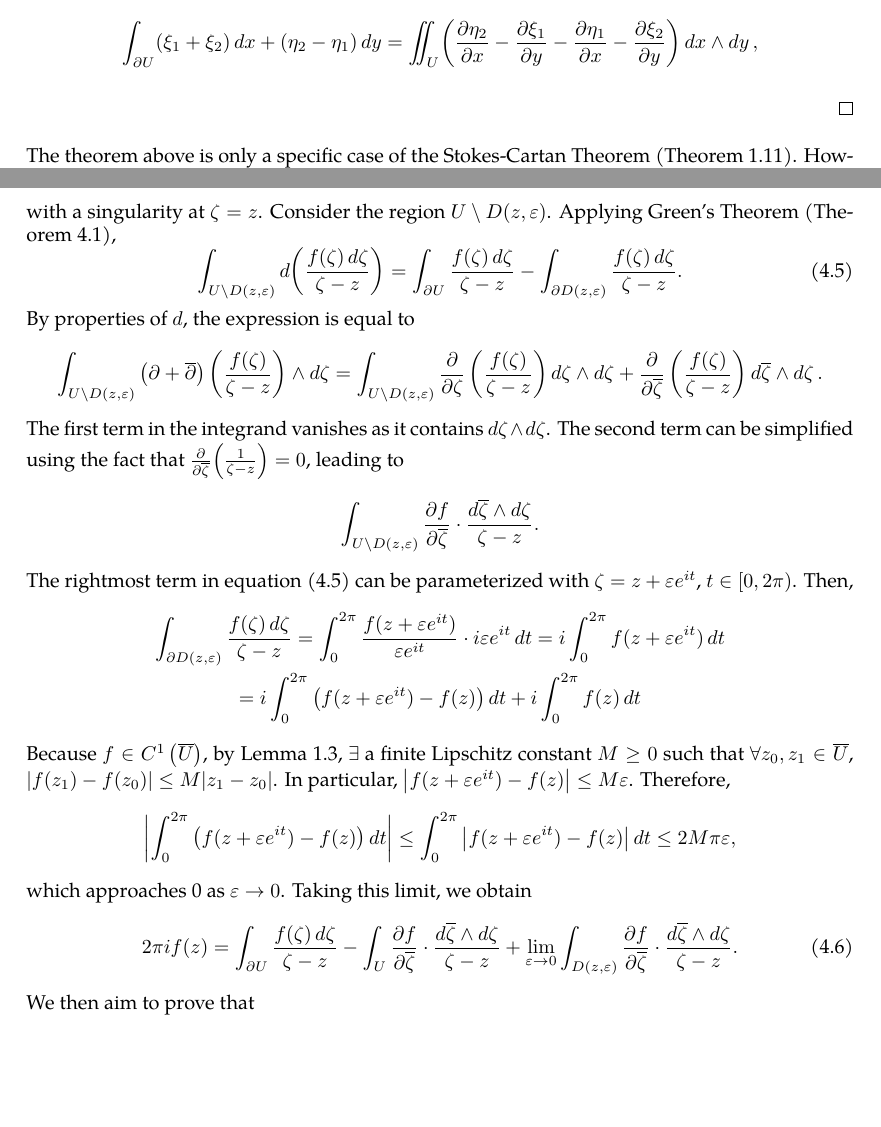
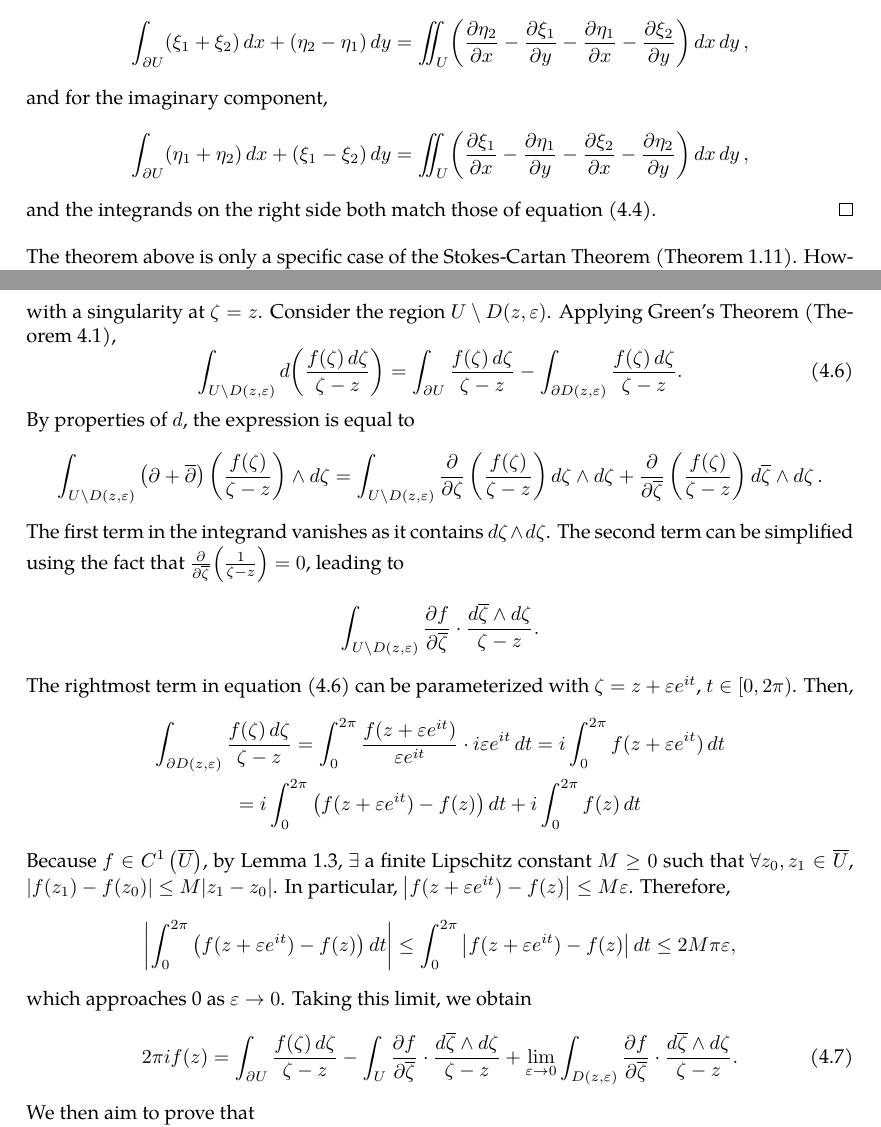
Before and after one commit to slipperking/complex-analysis-latex, a LaTeX document (main.tex): two parts of pages 11 and 12 of 13 before the commit and two parts of pages 11 and 12 of 14 after it, joined at a grey line, cut so that both start at the same text, the shorter picture padded with empty space. Compiled offline with pdfLaTeX.

Commit message:
overleaf_to_git (Mon May 19 15:43:25 2025 -0700): update main.tex from r2492 to r2517

```diff
--- a/main.tex
+++ b/main.tex
@@ -315,2 +307,0 @@ Analogous to the real case, a 0-form is defined as a scalar-valued function in t
-    From equation \eqref{eq:complexgreenrealandcomplexdxdyintermediate}, we can apply \autoref{thm:realgreen}. For the real component of \(\omega\), we obtain
-    \[\int_{\partial U} \paren{\xi_1+\xi_2}\ddx+\paren{\eta_2-\eta_1}\ddy=\iint_U\paren{\pdv{\eta_2}{x}-\pdv{\xi_1}{y}-\pdv{\eta_1}{x}-\pdv{\xi_2}{y}}\ddx\wedge\ddy,\]
@@ -318,3 +315,8 @@ Analogous to the real case, a 0-form is defined as a scalar-valued function in t
+    From equation \eqref{eq:complexgreen_realandcomplexdxdyintermediate}, we can apply \autoref{thm:realgreen}. For the real component of \(\omega\), we obtain
+    \[\int_{\partial U} \paren{\xi_1+\xi_2}\ddx+\paren{\eta_2-\eta_1}\ddy=\iint_U\paren{\pdv{\eta_2}{x}-\pdv{\xi_1}{y}-\pdv{\eta_1}{x}-\pdv{\xi_2}{y}}\ddx\ddy,\]
+    and for the imaginary component,
+    \[\int_{\partial U}\paren{\eta_1+\eta_2}\ddx+\paren{\xi_1-\xi_2}\ddy=\iint_U\paren{\pdv{\xi_1}{x}-\pdv{\eta_1}{y}-\pdv{\xi_2}{x}-\pdv{\eta_2}{y}}\ddx\ddy,\]
+    and the integrands on the right side both match those of equation \eqref{eq:complexgreen_exteriorderivativeresult}.
 \end{proof}
 The theorem above is only a specific case of the Stokes-Cartan Theorem (\autoref{thm:stokescartan}). However, it proves the validity of the treatment of the \(\partial\) and \(\overline{\partial}\) operators, and the generalization to forms with basis \(\ddz\) and \(\dd{\overline{z}}\).
 \begin{theorem}[Cauchy--Pompeiu Theorem]\label{thm:pompeiu}
@@ -325,15 +327,15 @@ The theorem above is only a specific case of the Stokes-Cartan Theorem (\autoref
 \begin{proof}
     Since \(z\in U\setminus\partial U\), \(\exists\varepsilon>0\) such that \(D(z,\varepsilon)\subset U\). Consider the complex differential form \[\frac{f(\zeta)\ddzeta}{\zeta-z}\]
     with a singularity at \(\zeta=z\). Consider the region \(U\setminus D(z,\varepsilon)\). Applying Green's Theorem (\autoref{thm:complexgreen}), \begin{equation}
-        \int_{U\setminus D(z,\varepsilon)}\dd(\frac{f(\zeta)\ddzeta}{\zeta-z})=\int_{\partial U}\frac{f(\zeta)\ddzeta}{\zeta-z}-\int_{\partial D(z,\varepsilon)}\frac{f(\zeta)\ddzeta}{\zeta-z}.\label{eq:pompeiuproofdirectintermediate}
+        \int_{U\setminus D(z,\varepsilon)}\dd(\frac{f(\zeta)\ddzeta}{\zeta-z})=\int_{\partial U}\frac{f(\zeta)\ddzeta}{\zeta-z}-\int_{\partial D(z,\varepsilon)}\frac{f(\zeta)\ddzeta}{\zeta-z}.\label{eq:pompeiu_directintermediate}
     \end{equation}
     By properties of \(\dd\), the expression is equal to \[\int_{U\setminus D(z,\varepsilon)}\left(\partial+\overline{\partial}\right)\left(\frac{f(\zeta)}{\zeta-z}\right)\wedge\ddzeta=\int_{U\setminus D(z,\varepsilon)}\pdv{}{\zeta}\left(\frac{f(\zeta)}{\zeta-z}\right)\ddzeta\wedge\ddzeta+\pdv{}{\overline{\zeta}}\left(\frac{f(\zeta)}{\zeta-z}\right)\dd{\overline{\zeta}}\wedge\ddzeta.\]
     The first term in the integrand vanishes as it contains \(\ddzeta\wedge\ddzeta\). The second term can be simplified using the fact that \(\pdv{\overline{\zeta}}(\frac{1}{\zeta-z})=0\), leading to
     \[\int_{U\setminus D(z,\varepsilon)}\pdv{f}{\overline{\zeta}}\cdot\frac{\dd{\overline{\zeta}}\wedge\ddzeta}{\zeta-z}.\]
-    The rightmost term in equation \eqref{eq:pompeiuproofdirectintermediate} can be parameterized with \(\zeta=z+\varepsilon e^{it}\), \(t\in[0,2\pi)\). Then, \begin{gather*}
+    The rightmost term in equation \eqref{eq:pompeiu_directintermediate} can be parameterized with \(\zeta=z+\varepsilon e^{it}\), \(t\in[0,2\pi)\). Then, \begin{gather*}
         \int_{\partial D(z,\varepsilon)}\frac{f(\zeta)\ddzeta}{\zeta-z}=\int_0^{2\pi}\frac{f(z+\varepsilon e^{it})}{\varepsilon e^{it}}\cdot i\varepsilon e^{it}\dd{t}=i\int_0^{2\pi}f(z+\varepsilon e^{it})\dd{t}\\
         =i\int_0^{2\pi}\left(f(z+\varepsilon e^{it})-f(z)\right)\dd{t}+i\int_0^{2\pi}f(z)\dd{t}
     \end{gather*} Because \(f\in C^1\left(\overline{U}\right)\), by \autoref{lemma:c1lipschitz}, \(\exists\) a finite Lipschitz constant \(M\ge0\) such that \(\forall z_0,z_1\in\overline{U}\), \(\abs{f\paren{z_1}-f\paren{z_0}}\le M\abs{z_1-z_0}\). In particular, \(\abs{f(z+\varepsilon e^{it})-f(z)}\leq M\varepsilon\). Therefore, \[\abs{\int_0^{2\pi}\left(f(z+\varepsilon e^{it})-f(z)\right)\dd{t}}\leq\int_0^{2\pi}\abs{f(z+\varepsilon e^{it})-f(z)}\dd{t}\leq 2M\pi\varepsilon,\] which approaches 0 as \(\varepsilon\to0\). Taking this limit, we obtain \begin{equation}
-        2\pi if(z)=\int_{\partial U}\frac{f(\zeta)\ddzeta}{\zeta-z}-\int_{U}\pdv{f}{\overline{\zeta}}\cdot\frac{\dd{\overline{\zeta}}\wedge\ddzeta}{\zeta-z}+\lim_{\varepsilon\to0}\int_{D(z,\varepsilon)}\pdv{f}{\overline{\zeta}}\cdot\frac{\dd{\overline{\zeta}}\wedge\ddzeta}{\zeta-z}. \label{eq:pompeiuproofepsilonlimitintermediate}
+        2\pi if(z)=\int_{\partial U}\frac{f(\zeta)\ddzeta}{\zeta-z}-\int_{U}\pdv{f}{\overline{\zeta}}\cdot\frac{\dd{\overline{\zeta}}\wedge\ddzeta}{\zeta-z}+\lim_{\varepsilon\to0}\int_{D(z,\varepsilon)}\pdv{f}{\overline{\zeta}}\cdot\frac{\dd{\overline{\zeta}}\wedge\ddzeta}{\zeta-z}. \label{eq:pompeiu_epsilonlimitintermediate}
     \end{equation}
     We then aim to prove that \begin{equation}
```
Also changed, not shown: main.tex (25 more changed lines).
